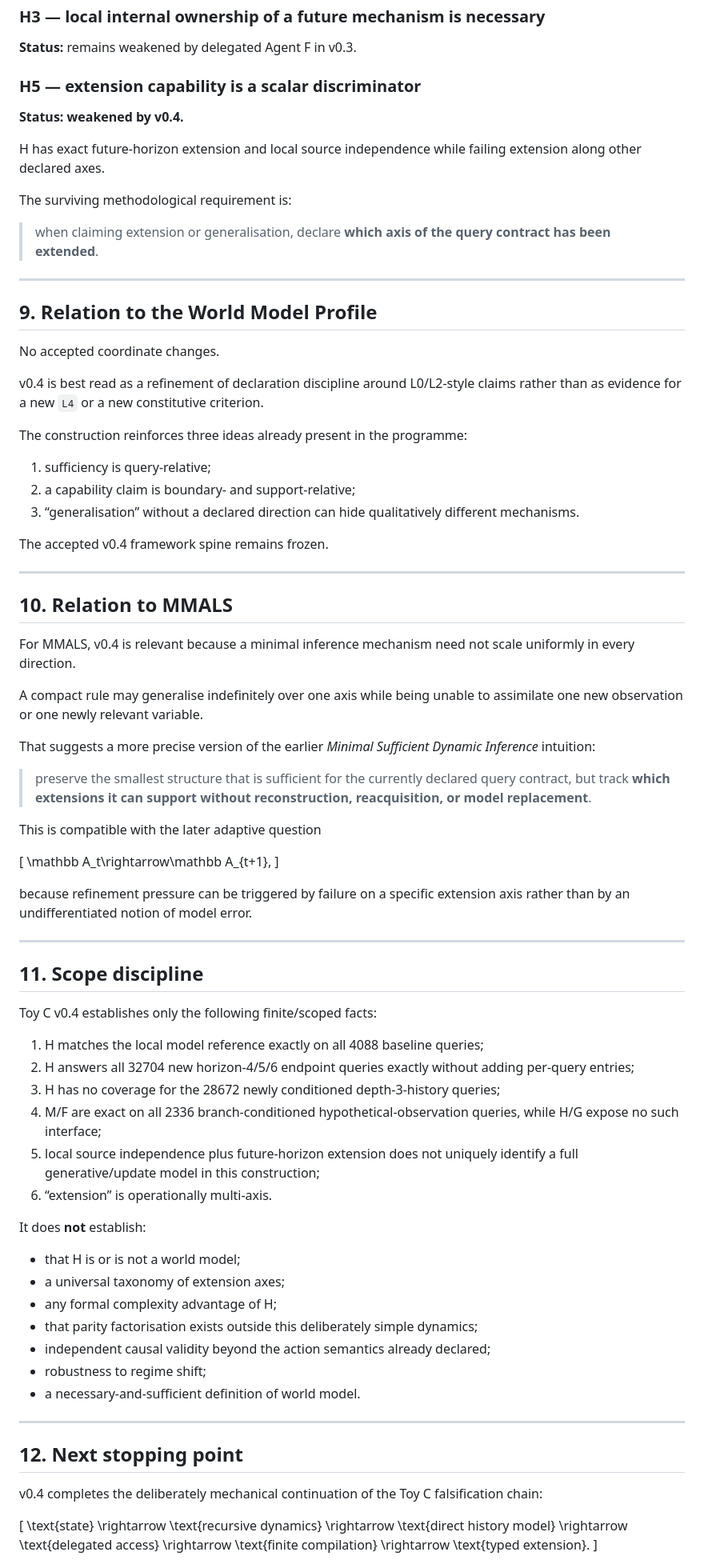
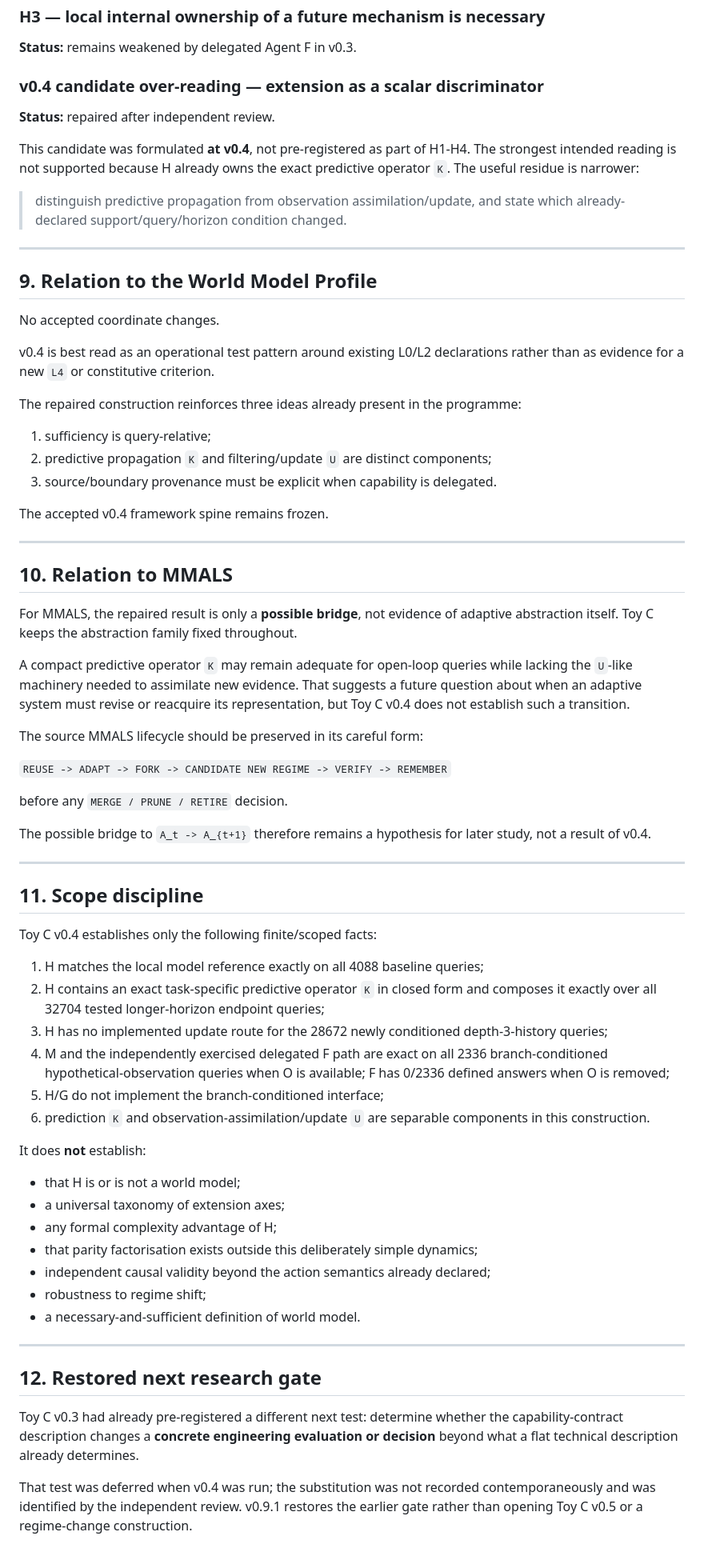
Before and after one commit to gharbonnier78/world-model-profile, a Markdown page: research/toy_c_v0_4/TOY_C_V0_4_SPEC.md, the part around one of its changes. Shown at 80% size. GitHub-like rendering.

```diff
--- a/research/toy_c_v0_4/TOY_C_V0_4_SPEC.md
+++ b/research/toy_c_v0_4/TOY_C_V0_4_SPEC.md
@@ -455,15 +408,13 @@ The architectural Agent A example still separates exact current epistemic state
 
 **Status:** remains weakened by delegated Agent F in v0.3.
 
-### H5 — extension capability is a scalar discriminator
+### v0.4 candidate over-reading — extension as a scalar discriminator
 
-**Status:** **weakened by v0.4.**
+**Status:** repaired after independent review.
 
-H has exact future-horizon extension and local source independence while failing extension along other declared axes.
+This candidate was formulated **at v0.4**, not pre-registered as part of H1-H4. The strongest intended reading is not supported because H already owns the exact predictive operator `K`. The useful residue is narrower:
 
-The surviving methodological requirement is:
-
-> when claiming extension or generalisation, declare **which axis of the query contract has been extended**.
+> distinguish predictive propagation from observation assimilation/update, and state which already-declared support/query/horizon condition changed.
 
 ---
 
@@ -471,13 +422,13 @@ The surviving methodological requirement is:
 
 No accepted coordinate changes.
 
-v0.4 is best read as a refinement of declaration discipline around L0/L2-style claims rather than as evidence for a new `L4` or a new constitutive criterion.
+v0.4 is best read as an operational test pattern around existing L0/L2 declarations rather than as evidence for a new `L4` or constitutive criterion.
 
-The construction reinforces three ideas already present in the programme:
+The repaired construction reinforces three ideas already present in the programme:
 
 1. sufficiency is query-relative;
-2. a capability claim is boundary- and support-relative;
-3. “generalisation” without a declared direction can hide qualitatively different mechanisms.
+2. predictive propagation `K` and filtering/update `U` are distinct components;
+3. source/boundary provenance must be explicit when capability is delegated.
 
 The accepted v0.4 framework spine remains frozen.
 
@@ -485,21 +436,17 @@ The accepted v0.4 framework spine remains frozen.
 
 ## 10. Relation to MMALS
 
-For MMALS, v0.4 is relevant because a minimal inference mechanism need not scale uniformly in every direction.
+For MMALS, the repaired result is only a **possible bridge**, not evidence of adaptive abstraction itself. Toy C keeps the abstraction family fixed throughout.
 
-A compact rule may generalise indefinitely over one axis while being unable to assimilate one new observation or one newly relevant variable.
+A compact predictive operator `K` may remain adequate for open-loop queries while lacking the `U`-like machinery needed to assimilate new evidence. That suggests a future question about when an adaptive system must revise or reacquire its representation, but Toy C v0.4 does not establish such a transition.
 
-That suggests a more precise version of the earlier *Minimal Sufficient Dynamic Inference* intuition:
+The source MMALS lifecycle should be preserved in its careful form:
 
-> preserve the smallest structure that is sufficient for the currently declared query contract, but track **which extensions it can support without reconstruction, reacquisition, or model replacement**.
+`REUSE -> ADAPT -> FORK -> CANDIDATE NEW REGIME -> VERIFY -> REMEMBER`
 
-This is compatible with the later adaptive question
+before any `MERGE / PRUNE / RETIRE` decision.
 
-\[
-\mathbb A_t\rightarrow\mathbb A_{t+1},
-\]
-
-because refinement pressure can be triggered by failure on a specific extension axis rather than by an undifferentiated notion of model error.
+The possible bridge to `A_t -> A_{t+1}` therefore remains a hypothesis for later study, not a result of v0.4.
 
 ---
 
@@ -508,11 +455,11 @@ because refinement pressure can be triggered by failure on a specific extension
 Toy C v0.4 establishes only the following finite/scoped facts:
 
 1. H matches the local model reference exactly on all 4088 baseline queries;
-2. H answers all 32704 new horizon-4/5/6 endpoint queries exactly without adding per-query entries;
-3. H has no coverage for the 28672 newly conditioned depth-3-history queries;
-4. M/F are exact on all 2336 branch-conditioned hypothetical-observation queries, while H/G expose no such interface;
-5. local source independence plus future-horizon extension does not uniquely identify a full generative/update model in this construction;
-6. “extension” is operationally multi-axis.
+2. H contains an exact task-specific predictive operator `K` in closed form and composes it exactly over all 32704 tested longer-horizon endpoint queries;
+3. H has no implemented update route for the 28672 newly conditioned depth-3-history queries;
+4. M and the independently exercised delegated F path are exact on all 2336 branch-conditioned hypothetical-observation queries when O is available; F has 0/2336 defined answers when O is removed;
+5. H/G do not implement the branch-conditioned interface;
+6. prediction `K` and observation-assimilation/update `U` are separable components in this construction.
 
 It does **not** establish:
 
@@ -526,21 +473,9 @@ It does **not** establish:
 
 ---
 
-## 12. Next stopping point
+## 12. Restored next research gate
 
-v0.4 completes the deliberately mechanical continuation of the Toy C falsification chain:
+Toy C v0.3 had already pre-registered a different next test: determine whether the capability-contract description changes a **concrete engineering evaluation or decision** beyond what a flat technical description already determines.
 
-\[
-\text{state}
-\rightarrow
-\text{recursive dynamics}
-\rightarrow
-\text{direct history model}
-\rightarrow
-\text{delegated access}
-\rightarrow
-\text{finite compilation}
-\rightarrow
-\text{typed extension}.
-\]
+That test was deferred when v0.4 was run; the substitution was not recorded contemporaneously and was identified by the independent review. v0.9.1 restores the earlier gate rather than opening Toy C v0.5 or a regime-change construction.
 
```
Also changed, not shown: other parts of research/toy_c_v0_4/TOY_C_V0_4_SPEC.md (+54 -101 lines).
